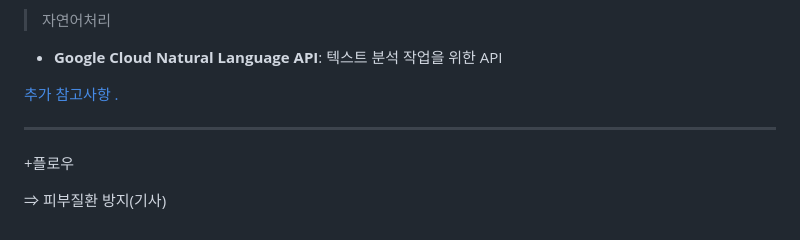
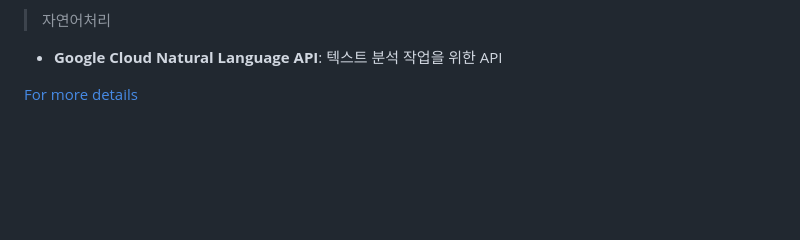
Before and after one commit to xxbeann/My_advisor, a Markdown page: README.md, the part around the change printed below. GitHub-like rendering; blank space fills up the shorter version.

```diff
--- a/README.md
+++ b/README.md
@@ -143,10 +142,4 @@
 
 - **Google Cloud Natural Language API**: 텍스트 분석 작업을 위한 API
 
-[추가 참고사항 .](https://www.notion.so/744d25100dc34de58a8e3c62bce030c0?pvs=21)
-
----
-
-+플로우
-
-⇒ 피부질환 방지(기사)
+[For more details](https://dandy-wool-62f.notion.site/My-advisor-2023-191eff432c3942b18b3fa8ceef763c2d?pvs=4)
```
Also changed, not shown: other parts of README.md (+3 -4 lines).
